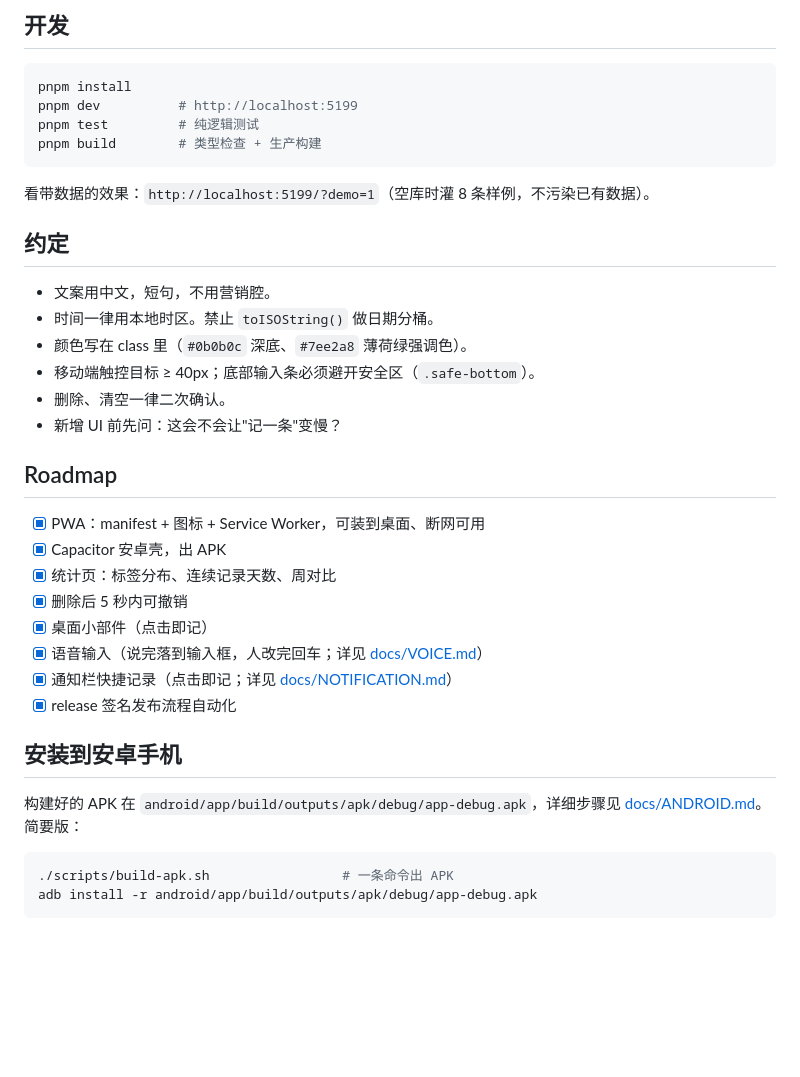
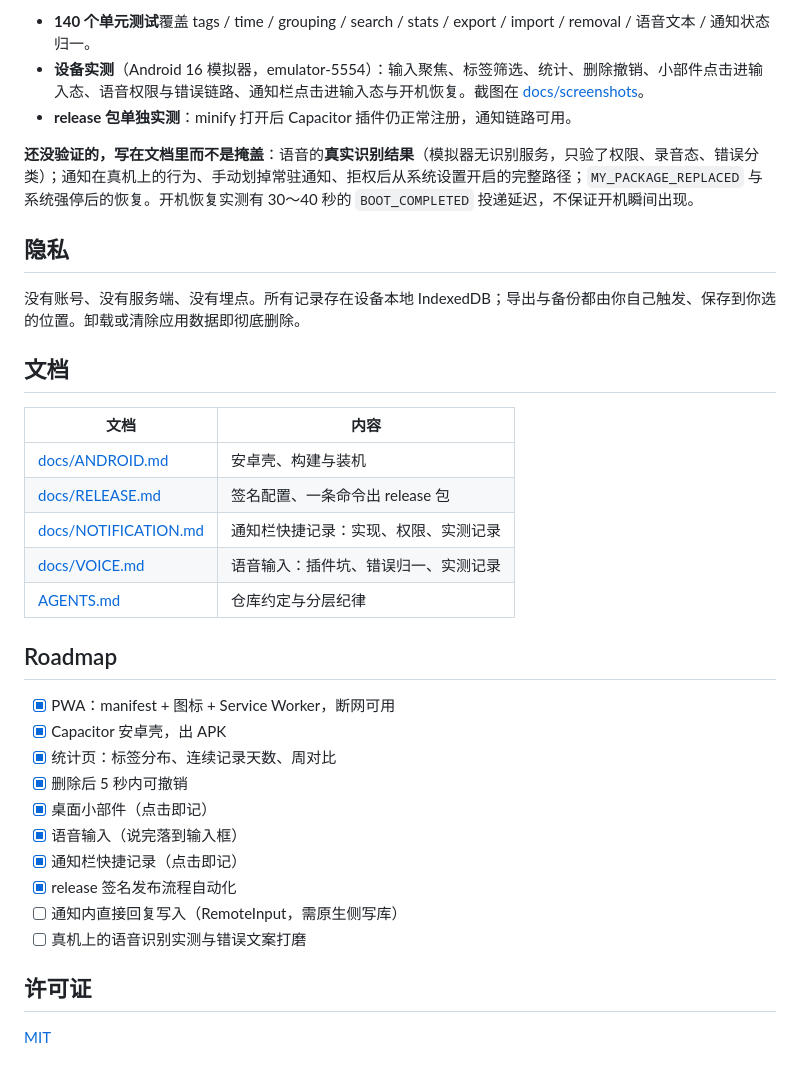
Before and after one commit to lyinet/worklog, a Markdown page: README.md, the part around one of its changes. Rendered like a GitHub page; blank space fills up the shorter version.

````diff
--- a/README.md
+++ b/README.md
@@ -72,41 +127,37 @@ src/
 
-## 开发
+- **140 个单元测试**覆盖 tags / time / grouping / search / stats / export / import / removal / 语音文本 / 通知状态归一。
+- **设备实测**（Android 16 模拟器，emulator-5554）：输入聚焦、标签筛选、统计、删除撤销、小部件点击进输入态、语音权限与错误链路、通知栏点击进输入态与开机恢复。截图在 [docs/screenshots](docs/screenshots)。
+- **release 包单独实测**：minify 打开后 Capacitor 插件仍正常注册，通知链路可用。
 
-```bash
-pnpm install
-pnpm dev          # http://localhost:5199
-pnpm test         # 纯逻辑测试
-pnpm build        # 类型检查 + 生产构建
-```
+**还没验证的，写在文档里而不是掩盖**：语音的**真实识别结果**（模拟器无识别服务，只验了权限、录音态、错误分类）；通知在真机上的行为、手动划掉常驻通知、拒权后从系统设置开启的完整路径；`MY_PACKAGE_REPLACED` 与系统强停后的恢复。开机恢复实测有 30～40 秒的 `BOOT_COMPLETED` 投递延迟，不保证开机瞬间出现。
 
-看带数据的效果：`http://localhost:5199/?demo=1`（空库时灌 8 条样例，不污染已有数据）。
+## 隐私
 
-## 约定
+没有账号、没有服务端、没有埋点。所有记录存在设备本地 IndexedDB；导出与备份都由你自己触发、保存到你选的位置。卸载或清除应用数据即彻底删除。
 
-- 文案用中文，短句，不用营销腔。
-- 时间一律用本地时区。禁止 `toISOString()` 做日期分桶。
-- 颜色写在 class 里（`#0b0b0c` 深底、`#7ee2a8` 薄荷绿强调色）。
-- 移动端触控目标 ≥ 40px；底部输入条必须避开安全区（`.safe-bottom`）。
-- 删除、清空一律二次确认。
-- 新增 UI 前先问：这会不会让"记一条"变慢？
+## 文档
+
+| 文档 | 内容 |
+| --- | --- |
+| [docs/ANDROID.md](docs/ANDROID.md) | 安卓壳、构建与装机 |
+| [docs/RELEASE.md](docs/RELEASE.md) | 签名配置、一条命令出 release 包 |
+| [docs/NOTIFICATION.md](docs/NOTIFICATION.md) | 通知栏快捷记录：实现、权限、实测记录 |
+| [docs/VOICE.md](docs/VOICE.md) | 语音输入：插件坑、错误归一、实测记录 |
+| [AGENTS.md](AGENTS.md) | 仓库约定与分层纪律 |
 
 ## Roadmap
 
-- [x] PWA：manifest + 图标 + Service Worker，可装到桌面、断网可用
+- [x] PWA：manifest + 图标 + Service Worker，断网可用
 - [x] Capacitor 安卓壳，出 APK
 - [x] 统计页：标签分布、连续记录天数、周对比
 - [x] 删除后 5 秒内可撤销
 - [x] 桌面小部件（点击即记）
-- [x] 语音输入（说完落到输入框，人改完回车；详见 [docs/VOICE.md](docs/VOICE.md)）
-- [x] 通知栏快捷记录（点击即记；详见 [docs/NOTIFICATION.md](docs/NOTIFICATION.md)）
+- [x] 语音输入（说完落到输入框）
+- [x] 通知栏快捷记录（点击即记）
 - [x] release 签名发布流程自动化
+- [ ] 通知内直接回复写入（RemoteInput，需原生侧写库）
+- [ ] 真机上的语音识别实测与错误文案打磨
 
-## 安装到安卓手机
+## 许可证
 
-构建好的 APK 在 `android/app/build/outputs/apk/debug/app-debug.apk`，详细步骤见
-[docs/ANDROID.md](docs/ANDROID.md)。简要版：
-
-```bash
-./scripts/build-apk.sh                 # 一条命令出 APK
-adb install -r android/app/build/outputs/apk/debug/app-debug.apk
-```
+[MIT](LICENSE)
````
Also changed, not shown: other parts of README.md (+99 -44 lines), docs/screenshots/app-menu.png (added), docs/screenshots/app-stats.png (added), docs/screenshots/app-timeline.png (added), 1 other file.
